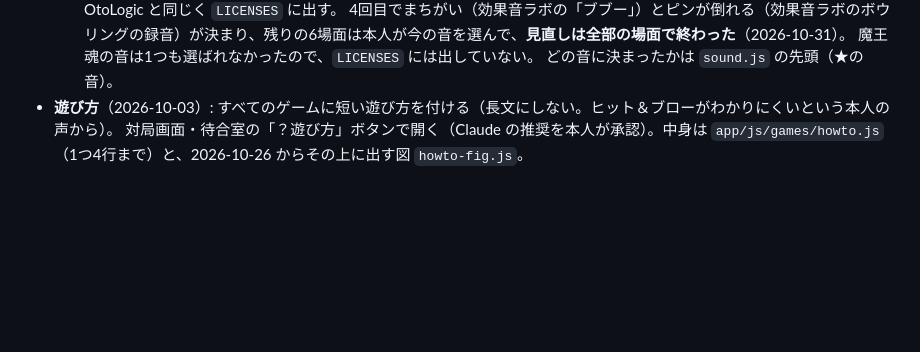
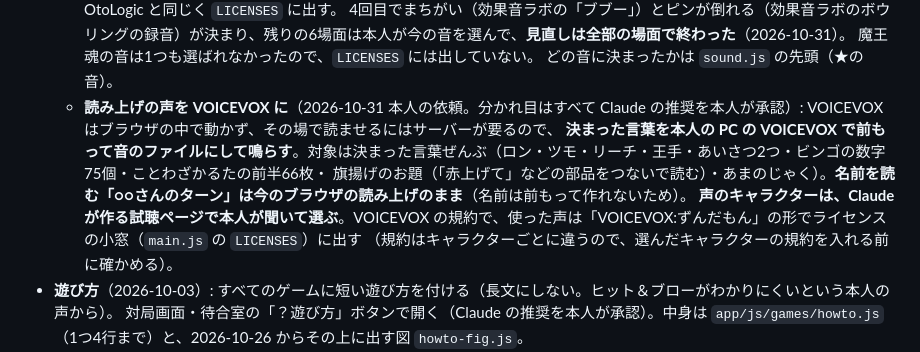
Before and after one commit to qorigame256/asobiba, a Markdown page: CLAUDE.md, the part around the change. Drawn GitHub-style; blank space fills up the shorter version.

Commit message:
読み上げの声を VOICEVOX にする決定を CLAUDE.md に書いた
本人の判断（2026-10-31。分かれ目はすべて Claude の推奨を本人が承認）:
- 決まった言葉を本人の PC の VOICEVOX で前もって音のファイルにして鳴らす（ロン・ツモ・リーチ・王手・あいさつ2つ・ビンゴの数字75個・ことわざかるたの前半66枚・旗揚げのお題の部品・あまのじゃく）
- 名前を読む「○○さんのターン」はブラウザの読み上げのまま
- 声のキャラクターは試聴ページで本人が聞いて選ぶ。使った声は LICENSES に「VOICEVOX:キャラクター名」の形で出す

声はまだ選んでいない。.claude/launch.json の試聴ページの設定は一時フォルダのパスを含むのでコミットしない。

Co-Authored-By: Claude Opus 5.5 <noreply@anthropic.com>

```diff
--- a/CLAUDE.md
+++ b/CLAUDE.md
@@ -83,6 +83,11 @@ App Store 版について本人が決めたことも `appstore.md` に書き、
     4回目でまちがい（効果音ラボの「ブブー」）とピンが倒れる（効果音ラボのボウリングの録音）が決まり、残りの6場面は本人が今の音を選んで、**見直しは全部の場面で終わった**（2026-10-31）。
     魔王魂の音は1つも選ばれなかったので、`LICENSES` には出していない。
     どの音に決まったかは `sound.js` の先頭（★の音）。
+  - **読み上げの声を VOICEVOX に**（2026-10-31 本人の依頼。分かれ目はすべて Claude の推奨を本人が承認）: VOICEVOX はブラウザの中で動かず、その場で読ませるにはサーバーが要るので、
+    **決まった言葉を本人の PC の VOICEVOX で前もって音のファイルにして鳴らす**。対象は決まった言葉ぜんぶ（ロン・ツモ・リーチ・王手・あいさつ2つ・ビンゴの数字75個・ことわざかるたの前半66枚・
+    旗揚げのお題（「赤上げて」などの部品をつないで読む）・あまのじゃく）。**名前を読む「○○さんのターン」は今のブラウザの読み上げのまま**（名前は前もって作れないため）。
+    **声のキャラクターは、Claude が作る試聴ページで本人が聞いて選ぶ**。VOICEVOX の規約で、使った声は「VOICEVOX:ずんだもん」の形でライセンスの小窓（`main.js` の `LICENSES`）に出す
+    （規約はキャラクターごとに違うので、選んだキャラクターの規約を入れる前に確かめる）。
 - **遊び方**（2026-10-03）: すべてのゲームに短い遊び方を付ける（長文にしない。ヒット＆ブローがわかりにくいという本人の声から）。
   対局画面・待合室の「？遊び方」ボタンで開く（Claude の推奨を本人が承認）。中身は `app/js/games/howto.js`（1つ4行まで）と、2026-10-26 からその上に出す図 `howto-fig.js`。
 - **CPU の速さ**（2026-10-03）: 速さが勝ち負けに関わらないゲーム（スピード・旗揚げ・難読漢字・的の早押し・エアホッケー以外）の CPU を
```
